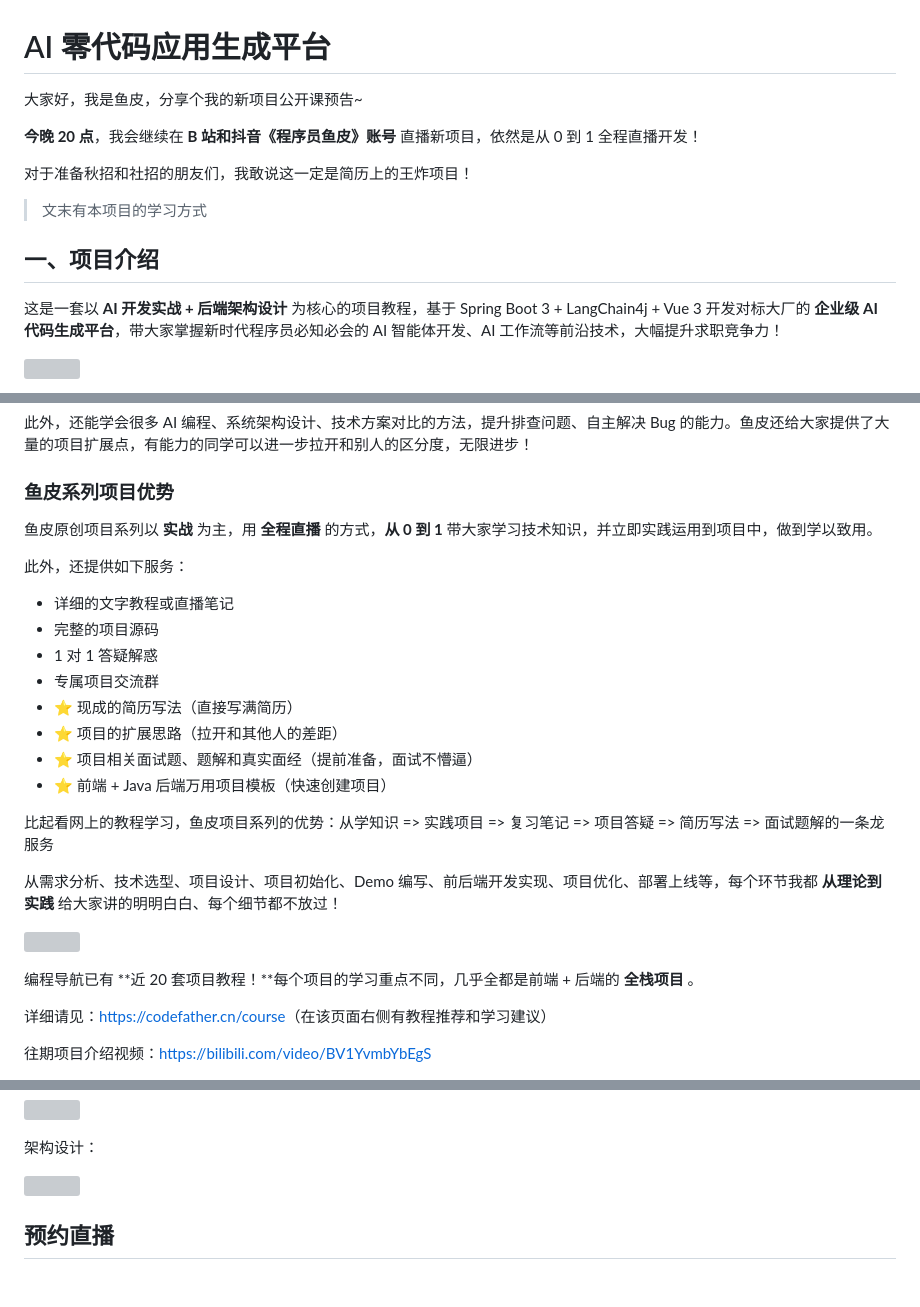
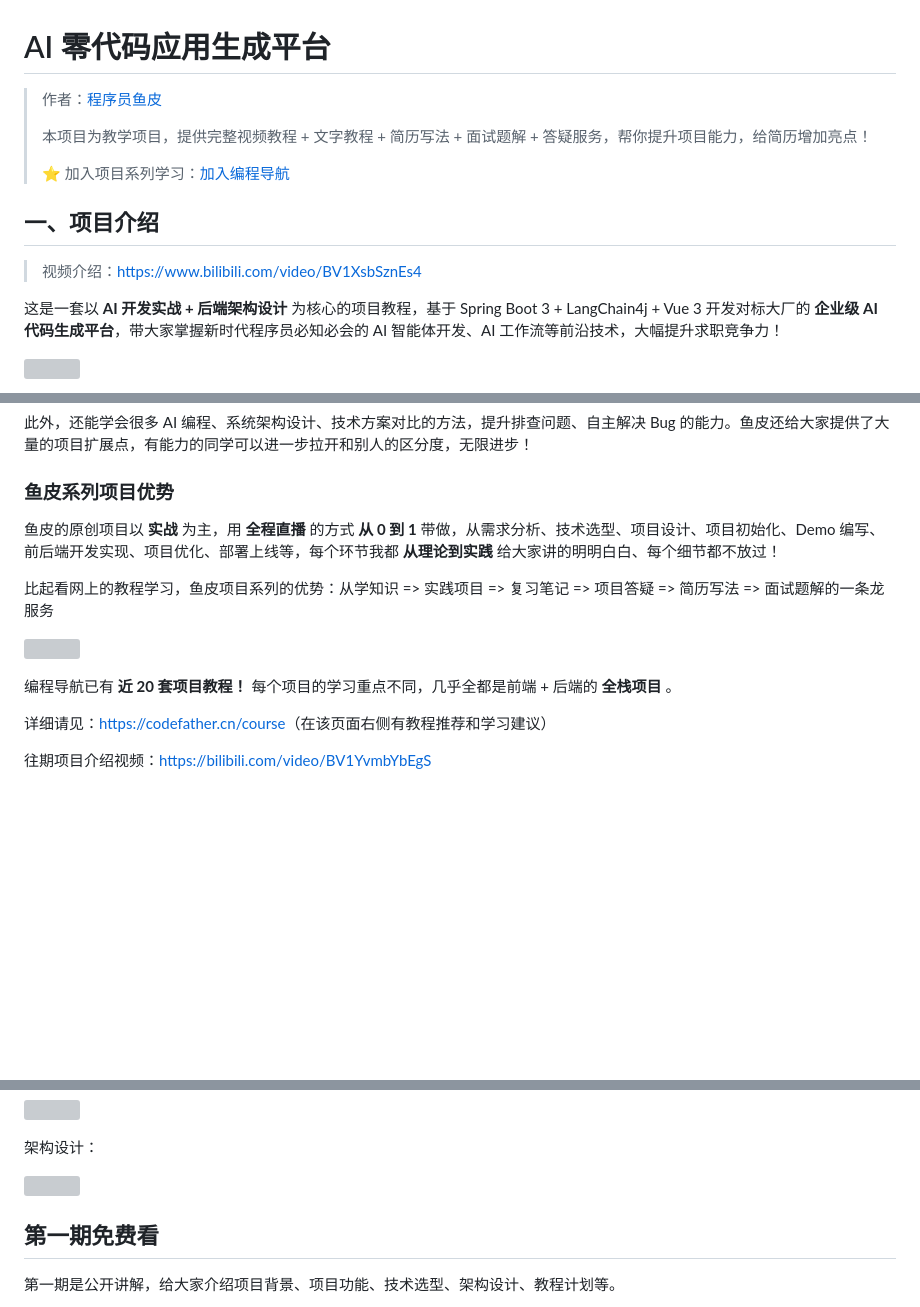
Before and after one commit to mxlary/ai-code-mother, a Markdown page: README.md, 3 parts joined by grey strips. Drawn GitHub-style; blank space fills up the shorter version; grey boxes are pictures that could not be loaded.

Commit message:
Update README.md
更新开源项目文档

```diff
--- a/README.md
+++ b/README.md
@@ -1,16 +1,15 @@
 # AI 零代码应用生成平台
 
-大家好，我是鱼皮，分享个我的新项目公开课预告~
-
-**今晚 20 点**，我会继续在 **B 站和抖音《程序员鱼皮》账号** 直播新项目，依然是从 0 到 1 全程直播开发！
-
-对于准备秋招和社招的朋友们，我敢说这一定是简历上的王炸项目！
-
-> 文末有本项目的学习方式
-
+> 作者：[程序员鱼皮](https://yuyuanweb.feishu.cn/wiki/Abldw5WkjidySxkKxU2cQdAtnah)
+>
+> 本项目为教学项目，提供完整视频教程 + 文字教程 + 简历写法 + 面试题解 + 答疑服务，帮你提升项目能力，给简历增加亮点！
+>
+> ⭐️ 加入项目系列学习：[加入编程导航](https://www.codefather.cn/vip)
 
 
 ## 一、项目介绍
+
+> 视频介绍：https://www.bilibili.com/video/BV1XsbSznEs4
 
 这是一套以 **AI 开发实战 + 后端架构设计** 为核心的项目教程，基于 Spring Boot 3 + LangChain4j + Vue 3 开发对标大厂的 **企业级 AI 代码生成平台**，带大家掌握新时代程序员必知必会的 AI 智能体开发、AI 工作流等前沿技术，大幅提升求职竞争力！
 
@@ -103,28 +102,13 @@
 
 ### 鱼皮系列项目优势
 
-鱼皮原创项目系列以 **实战** 为主，用 **全程直播** 的方式，**从 0 到 1** 带大家学习技术知识，并立即实践运用到项目中，做到学以致用。
-
-此外，还提供如下服务：
-
-- 详细的文字教程或直播笔记
-- 完整的项目源码
-- 1 对 1 答疑解惑
-- 专属项目交流群
-- ⭐️ 现成的简历写法（直接写满简历）
-- ⭐️ 项目的扩展思路（拉开和其他人的差距）
-- ⭐️ 项目相关面试题、题解和真实面经（提前准备，面试不懵逼）
-- ⭐️ 前端 + Java 后端万用项目模板（快速创建项目）
-
-
+鱼皮的原创项目以 **实战** 为主，用 **全程直播** 的方式 **从 0 到 1** 带做，从需求分析、技术选型、项目设计、项目初始化、Demo 编写、前后端开发实现、项目优化、部署上线等，每个环节我都 **从理论到实践** 给大家讲的明明白白、每个细节都不放过！
 
 比起看网上的教程学习，鱼皮项目系列的优势：从学知识 => 实践项目 => 复习笔记 => 项目答疑 => 简历写法 => 面试题解的一条龙服务
 
-从需求分析、技术选型、项目设计、项目初始化、Demo 编写、前后端开发实现、项目优化、部署上线等，每个环节我都 **从理论到实践** 给大家讲的明明白白、每个细节都不放过！
-
 ![](https://pic.yupi.icu/1/image-20250724150852970.png)
 
-编程导航已有 **近 20 套项目教程！**每个项目的学习重点不同，几乎全都是前端 + 后端的 **全栈项目** 。
+编程导航已有 **近 20 套项目教程！** 每个项目的学习重点不同，几乎全都是前端 + 后端的 **全栈项目** 。
 
 详细请见：[https://codefather.cn/course](https://www.codefather.cn/course)（在该页面右侧有教程推荐和学习建议）
 
@@ -149,6 +133,7 @@
 ![](https://pic.yupi.icu/1/AI%E5%BA%94%E7%94%A8%E7%94%9F%E6%88%90%E5%B9%B3%E5%8F%B0%E6%9E%B6%E6%9E%84%E5%9B%BE.png)
 
 
+## 第一期免费看
 
-## 预约直播
+第一期是公开讲解，给大家介绍项目背景、项目功能、技术选型、架构设计、教程计划等。
 
```
Also changed, not shown: other parts of README.md (+2 -7 lines).
